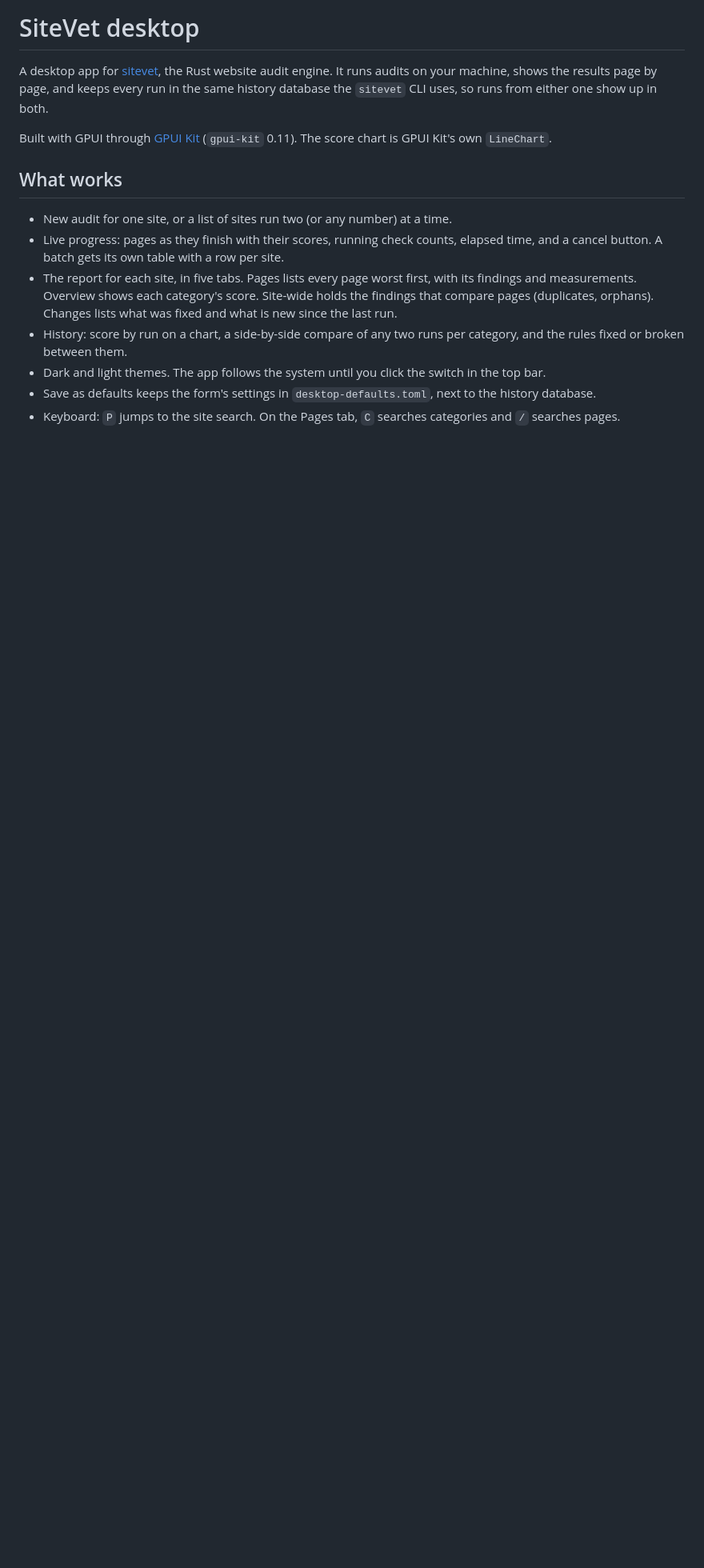
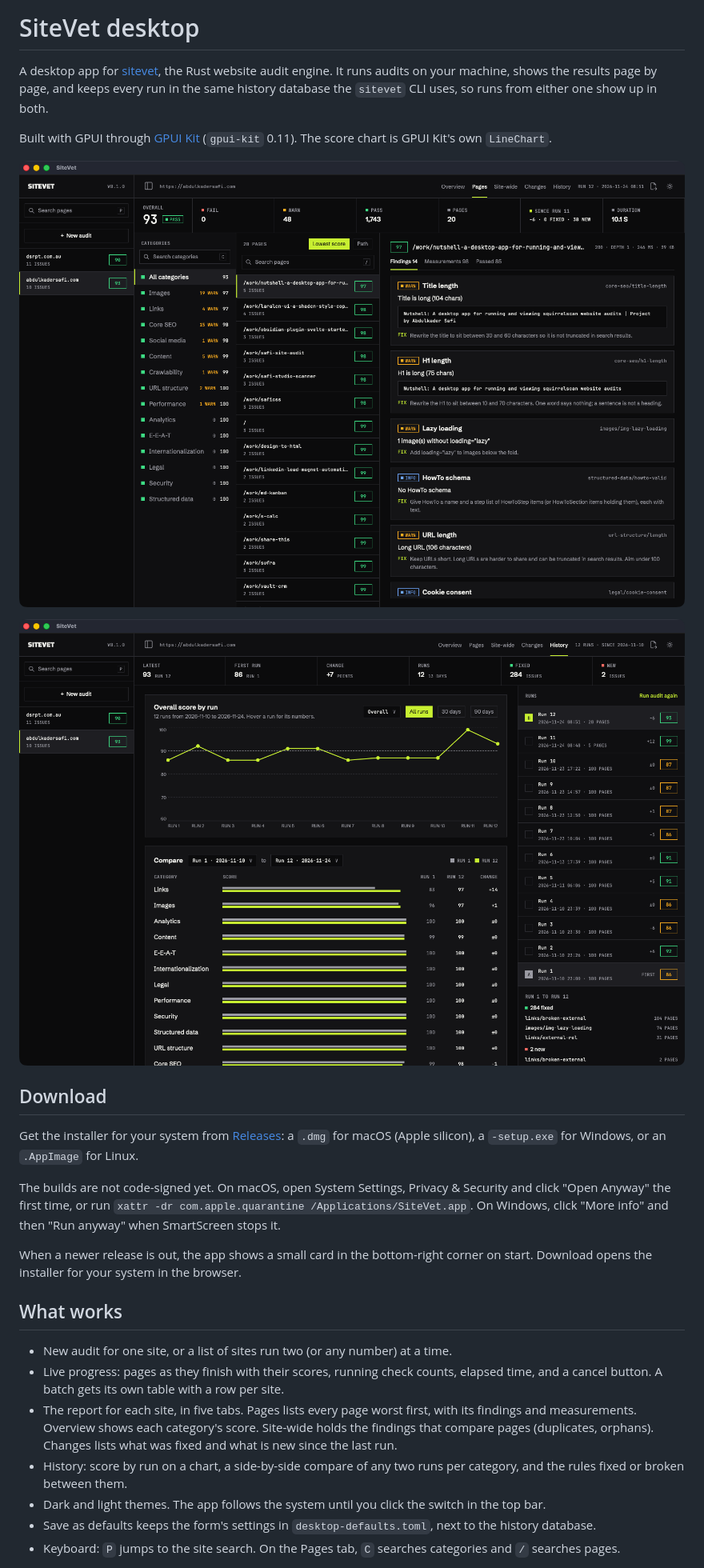
Before and after one commit to Abdulkader-Safi/SiteVet-DesktopAPP, a Markdown page: README.md, the part around one of its changes. Shown at 80% size. Drawn GitHub-style; pictures changed too: docs/screenshots/history.png (added), docs/screenshots/pages.png (added); blank space fills up the shorter version.

Commit message:
Add screenshots, downloads and release steps to the README

```diff
--- a/README.md
+++ b/README.md
@@ -3,6 +3,18 @@
 A desktop app for [sitevet](https://crates.io/crates/sitevet), the Rust website audit engine. It runs audits on your machine, shows the results page by page, and keeps every run in the same history database the `sitevet` CLI uses, so runs from either one show up in both.
 
 Built with GPUI through [GPUI Kit](https://gpui-kit.com) (`gpui-kit` 0.11). The score chart is GPUI Kit's own `LineChart`.
+
+![The Pages tab: categories, pages worst first, and the findings for the selected page](docs/screenshots/pages.png)
+
+![History: overall score by run, a compare of two runs, and the run list](docs/screenshots/history.png)
+
+## Download
+
+Get the installer for your system from [Releases](https://github.com/Abdulkader-Safi/SiteVet-DesktopAPP/releases): a `.dmg` for macOS (Apple silicon), a `-setup.exe` for Windows, or an `.AppImage` for Linux.
+
+The builds are not code-signed yet. On macOS, open System Settings, Privacy & Security and click "Open Anyway" the first time, or run `xattr -dr com.apple.quarantine /Applications/SiteVet.app`. On Windows, click "More info" and then "Run anyway" when SmartScreen stops it.
+
+When a newer release is out, the app shows a small card in the bottom-right corner on start. Download opens the installer for your system in the browser.
 
 ## What works
 
```
Also changed, not shown: other parts of README.md (+25 -2 lines).
